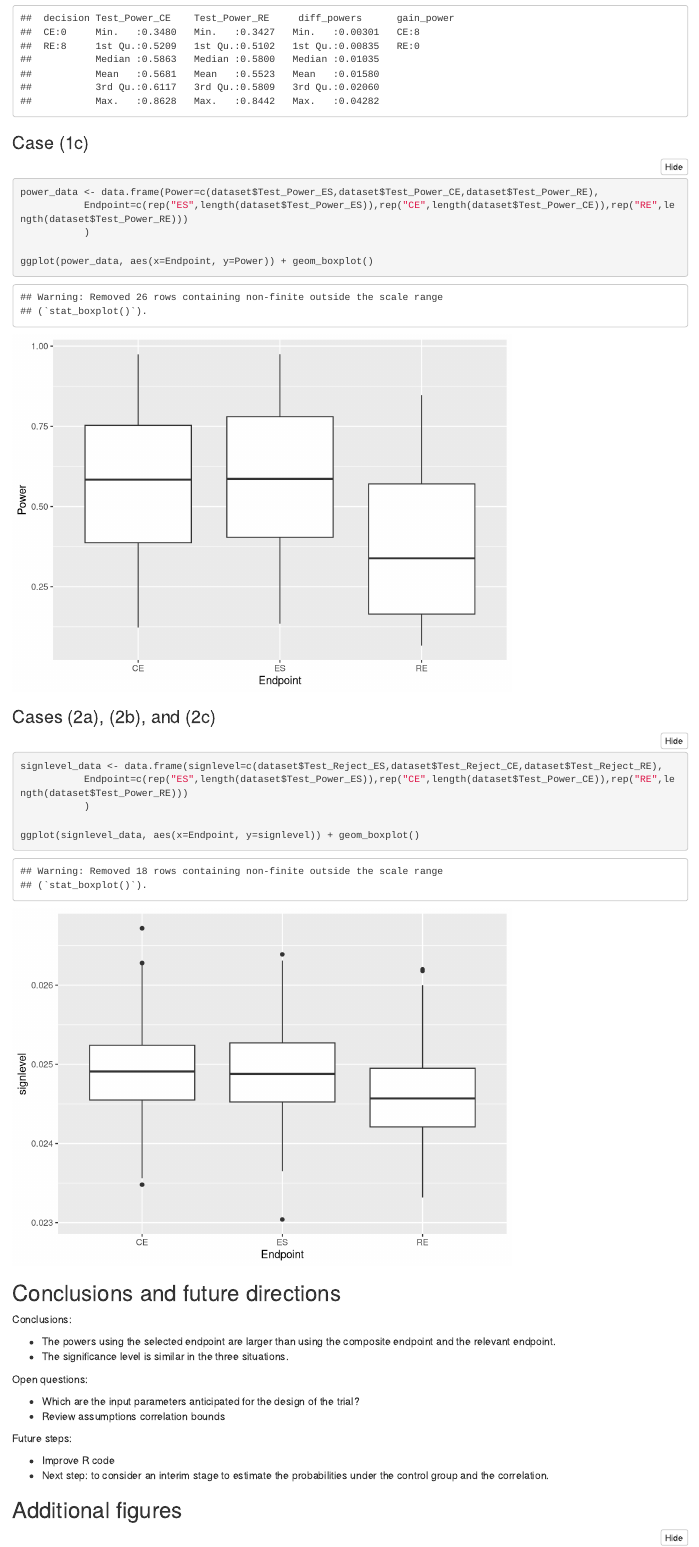
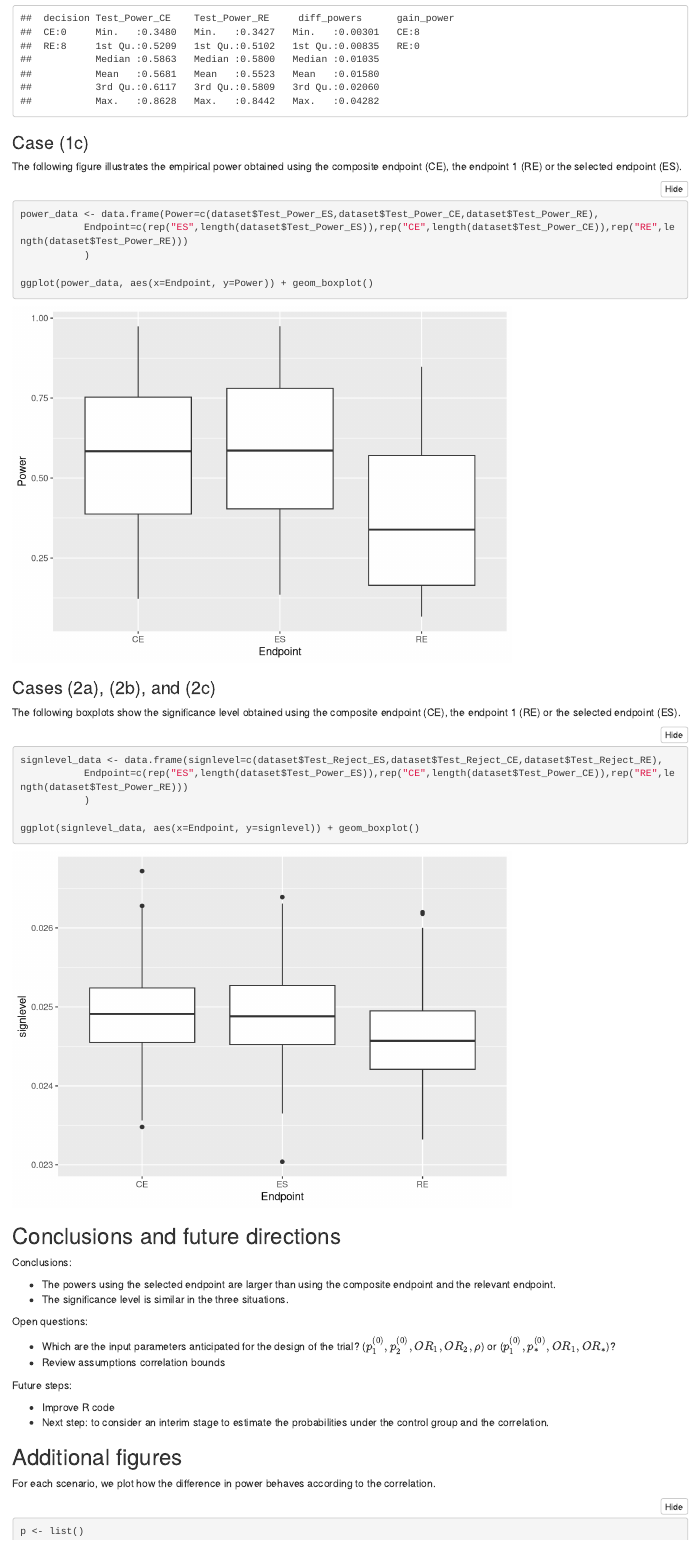
Before and after one commit to MartaBofillRoig/eselect, an R Markdown document (report/report.Rmd): the page in a window 1100 px wide, from 2290 px down. Rendered offline with R 4.5, knitr and Pandoc, with nearby package versions; folded parts are opened; code that draws random numbers runs with fixed seeds of ours.

Commit message:
summary report

````diff
--- a/report/report.Rmd
+++ b/report/report.Rmd
@@ -123,7 +123,8 @@ summary(subset(dataset,dataset$gain_power != dataset$decision)[,c(19,20,21,26,27
 
 ### Case (1c)
 
-```{r}
+The following figure illustrates the empirical power obtained using the composite endpoint (CE), the endpoint 1 (RE) or the selected endpoint (ES).
+```{r, warning=F}
 power_data <- data.frame(Power=c(dataset$Test_Power_ES,dataset$Test_Power_CE,dataset$Test_Power_RE),
            Endpoint=c(rep("ES",length(dataset$Test_Power_ES)),rep("CE",length(dataset$Test_Power_CE)),rep("RE",length(dataset$Test_Power_RE)))
            )
@@ -133,7 +134,9 @@ ggplot(power_data, aes(x=Endpoint, y=Power)) + geom_boxplot()
 
 ### Cases (2a), (2b), and (2c)
 
-```{r}
+
+The following boxplots show the significance level obtained using the composite endpoint (CE), the endpoint 1 (RE) or the selected endpoint (ES).
+```{r, warning=F}
 signlevel_data <- data.frame(signlevel=c(dataset$Test_Reject_ES,dataset$Test_Reject_CE,dataset$Test_Reject_RE),
            Endpoint=c(rep("ES",length(dataset$Test_Power_ES)),rep("CE",length(dataset$Test_Power_CE)),rep("RE",length(dataset$Test_Power_RE)))
            )
@@ -152,7 +155,7 @@ Conclusions:
 
 Open questions:
 
-  - Which are the input parameters anticipated for the design of the trial?
+  - Which are the input parameters anticipated for the design of the trial? ($p_1^{(0)},p_2^{(0)},OR_1,OR_2,\rho$) or ($p_1^{(0)},p_*^{(0)},OR_1,OR_*$)?
   - Review assumptions correlation bounds
 
 Future steps:
@@ -163,6 +166,7 @@ Future steps:
 
 ## Additional figures
 
+For each scenario, we plot how the difference in power behaves according to the correlation.
 ```{r}
 p <- list()
 for(i in 1:max(dataset$scenario)){
````
Also changed, not shown: report/report.html.
